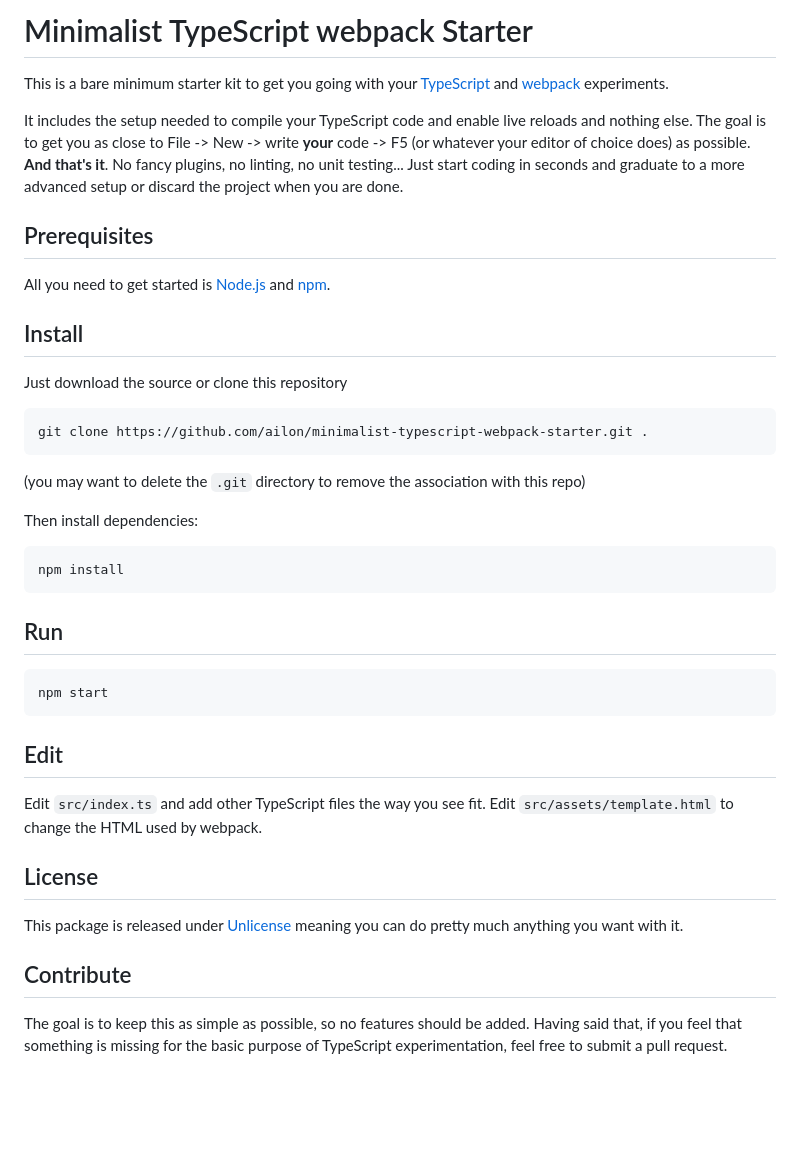
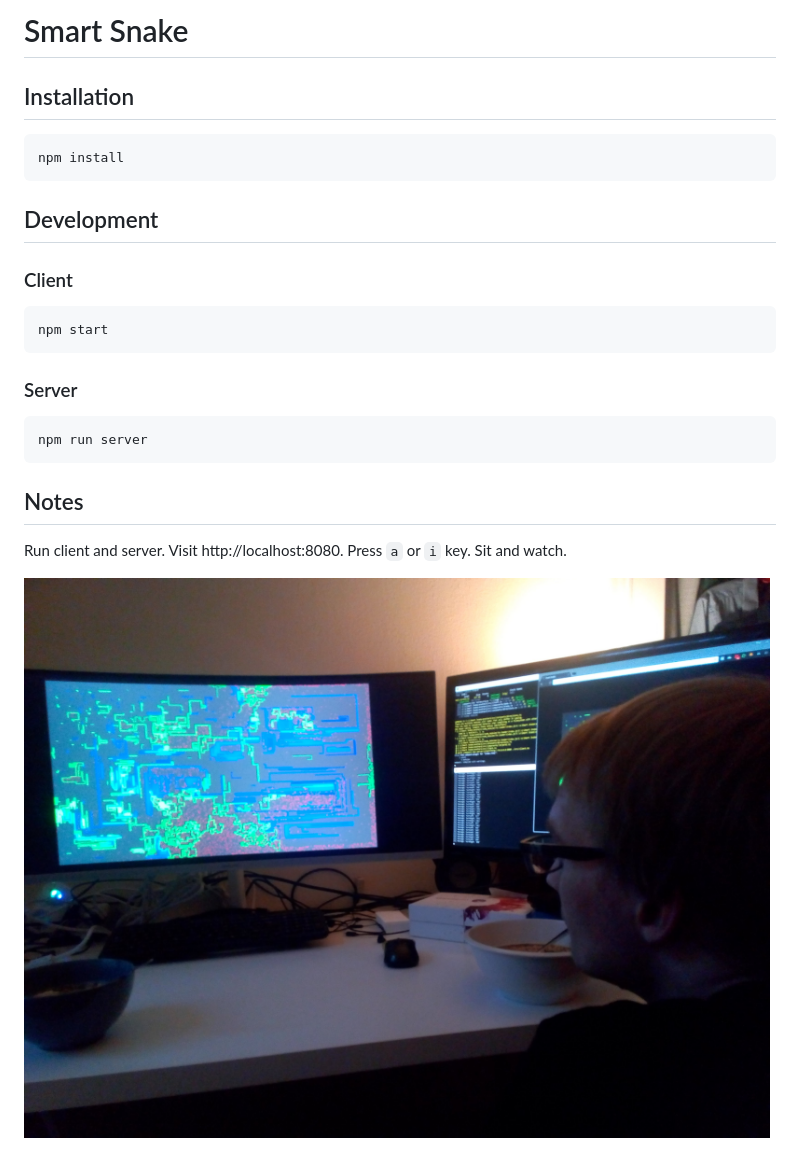
Before and after one commit to FilipChalupa/Smart-Snake, a Markdown page: readme.md, the part around the change. GitHub-like rendering; pictures changed too: photo.jpg (added); blank space fills up the shorter version.

Commit message:
Reame: this for you, Jarjar

````diff
--- a/readme.md
+++ b/readme.md
@@ -1,42 +1,27 @@
-# Minimalist TypeScript webpack Starter
+# Smart Snake
 
-This is a bare minimum starter kit to get you going with your [TypeScript](https://www.typescriptlang.org/) and [webpack](https://webpack.js.org/) experiments.
+## Installation
 
-It includes the setup needed to compile your TypeScript code and enable live reloads and nothing else. The goal is to get you as close to File -> New -> write **your** code -> F5 (or whatever your editor of choice does) as possible. **And that's it**. No fancy plugins, no linting, no unit testing... Just start coding in seconds and graduate to a more advanced setup or discard the project when you are done.
-
-## Prerequisites
-
-All you need to get started is [Node.js](https://nodejs.org/) and [npm](https://www.npmjs.com/get-npm).
-
-## Install
-
-Just download the source or clone this repository
-
-```
-git clone https://github.com/ailon/minimalist-typescript-webpack-starter.git .
-```
-
-(you may want to delete the `.git` directory to remove the association with this repo)
-
-Then install dependencies:
-```
+```bash
 npm install
 ```
 
-## Run
+## Development
 
-```
+### Client
+
+```bash
 npm start
 ```
 
-## Edit
+### Server
 
-Edit  `src/index.ts` and add other TypeScript files the way you see fit. Edit `src/assets/template.html` to change the HTML used by webpack.
+```bash
+npm run server
+```
 
-## License
+## Notes
 
-This package is released under [Unlicense](http://unlicense.org) meaning you can do pretty much anything you want with it.
+Run client and server. Visit http://localhost:8080. Press `a` or `i` key. Sit and watch.
 
-## Contribute
-
-The goal is to keep this as simple as possible, so no features should be added. Having said that, if you feel that something is missing for the basic purpose of TypeScript experimentation, feel free to submit a pull request.
+![Jarjar watching the game played by AI](./photo.jpg 'Jarjar watching the game played by AI')
````
